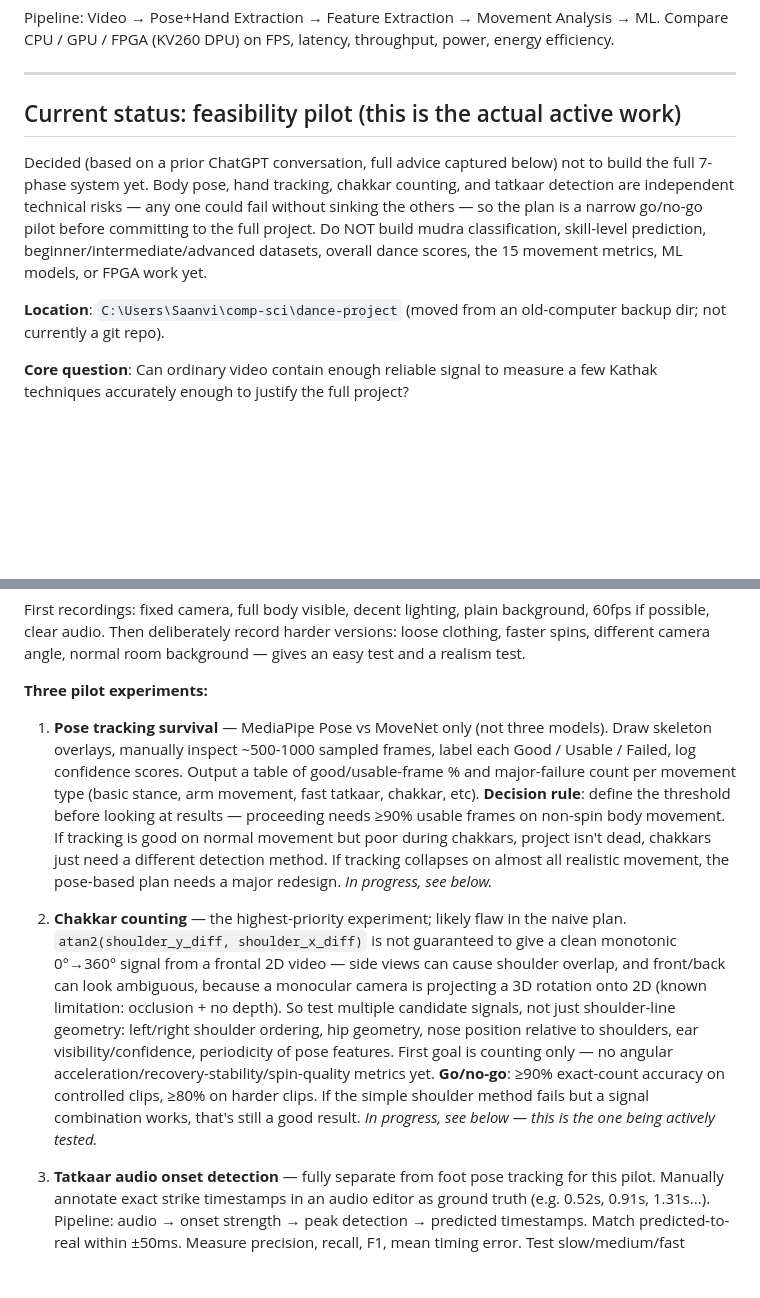
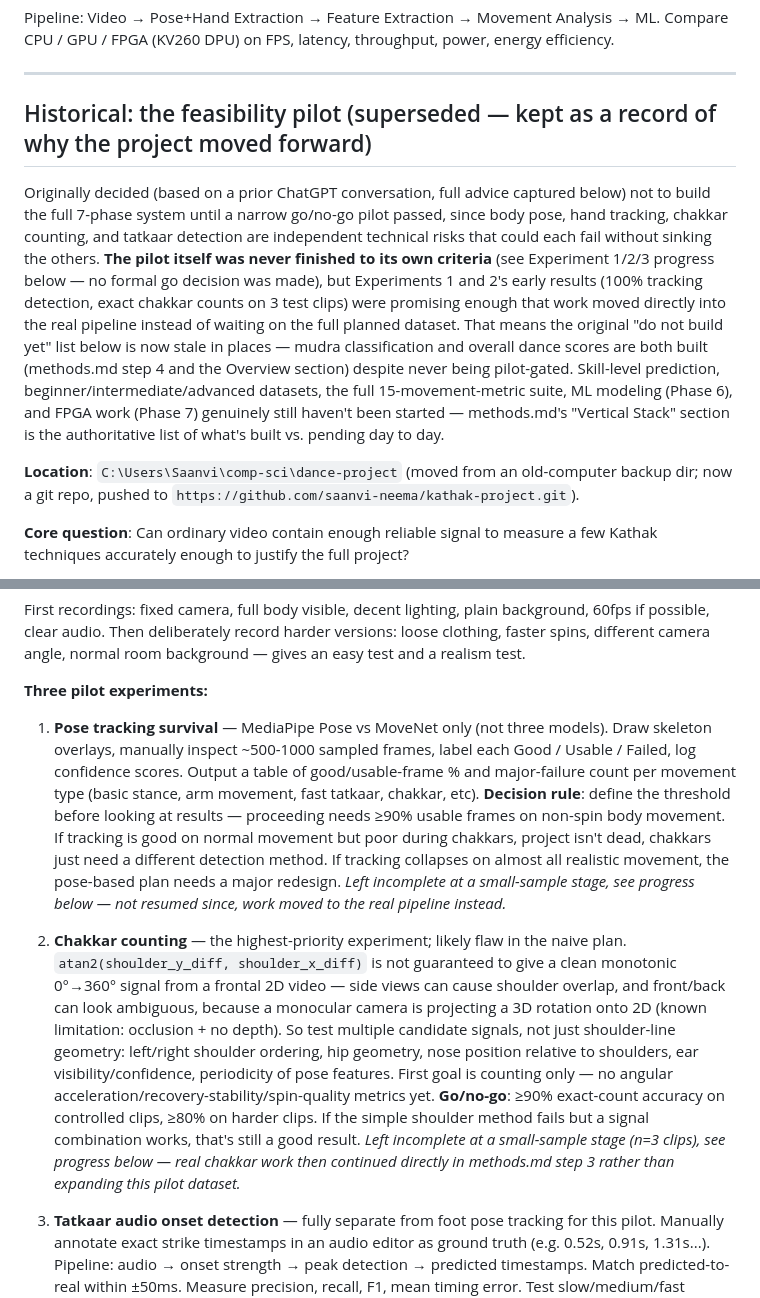
Before and after one commit to saanvi-neema/kathak-project, a Markdown page: project_description.md, 2 parts joined by grey strips. Rendered like a GitHub page; blank space fills up the shorter version.

```diff
--- a/project_description.md
+++ b/project_description.md
@@ -54,11 +54,11 @@ Compare CPU / GPU / FPGA (KV260 DPU) on FPS, latency, throughput, power, energy
 
 ---
 
-## Current status: feasibility pilot (this is the actual active work)
+## Historical: the feasibility pilot (superseded — kept as a record of why the project moved forward)
 
-Decided (based on a prior ChatGPT conversation, full advice captured below) not to build the full 7-phase system yet. Body pose, hand tracking, chakkar counting, and tatkaar detection are independent technical risks — any one could fail without sinking the others — so the plan is a narrow go/no-go pilot before committing to the full project. Do NOT build mudra classification, skill-level prediction, beginner/intermediate/advanced datasets, overall dance scores, the 15 movement metrics, ML models, or FPGA work yet.
+Originally decided (based on a prior ChatGPT conversation, full advice captured below) not to build the full 7-phase system until a narrow go/no-go pilot passed, since body pose, hand tracking, chakkar counting, and tatkaar detection are independent technical risks that could each fail without sinking the others. **The pilot itself was never finished to its own criteria** (see Experiment 1/2/3 progress below — no formal go decision was made), but Experiments 1 and 2's early results (100% tracking detection, exact chakkar counts on 3 test clips) were promising enough that work moved directly into the real pipeline instead of waiting on the full planned dataset. That means the original "do not build yet" list below is now stale in places — mudra classification and overall dance scores are both built (methods.md step 4 and the Overview section) despite never being pilot-gated. Skill-level prediction, beginner/intermediate/advanced datasets, the full 15-movement-metric suite, ML modeling (Phase 6), and FPGA work (Phase 7) genuinely still haven't been started — methods.md's "Vertical Stack" section is the authoritative list of what's built vs. pending day to day.
 
-**Location**: `C:\Users\Saanvi\comp-sci\dance-project` (moved from an old-computer backup dir; not currently a git repo).
+**Location**: `C:\Users\Saanvi\comp-sci\dance-project` (moved from an old-computer backup dir; now a git repo, pushed to `https://github.com/saanvi-neema/kathak-project.git`).
 
 **Core question**: Can ordinary video contain enough reliable signal to measure a few Kathak techniques accurately enough to justify the full project?
 
@@ -76,9 +76,9 @@ First recordings: fixed camera, full body visible, decent lighting, plain backgr
 
 **Three pilot experiments:**
 
-1. **Pose tracking survival** — MediaPipe Pose vs MoveNet only (not three models). Draw skeleton overlays, manually inspect ~500-1000 sampled frames, label each Good / Usable / Failed, log confidence scores. Output a table of good/usable-frame % and major-failure count per movement type (basic stance, arm movement, fast tatkaar, chakkar, etc). **Decision rule**: define the threshold before looking at results — proceeding needs ≥90% usable frames on non-spin body movement. If tracking is good on normal movement but poor during chakkars, project isn't dead, chakkars just need a different detection method. If tracking collapses on almost all realistic movement, the pose-based plan needs a major redesign. *In progress, see below.*
+1. **Pose tracking survival** — MediaPipe Pose vs MoveNet only (not three models). Draw skeleton overlays, manually inspect ~500-1000 sampled frames, label each Good / Usable / Failed, log confidence scores. Output a table of good/usable-frame % and major-failure count per movement type (basic stance, arm movement, fast tatkaar, chakkar, etc). **Decision rule**: define the threshold before looking at results — proceeding needs ≥90% usable frames on non-spin body movement. If tracking is good on normal movement but poor during chakkars, project isn't dead, chakkars just need a different detection method. If tracking collapses on almost all realistic movement, the pose-based plan needs a major redesign. *Left incomplete at a small-sample stage, see progress below — not resumed since, work moved to the real pipeline instead.*
 
-2. **Chakkar counting** — the highest-priority experiment; likely flaw in the naive plan. `atan2(shoulder_y_diff, shoulder_x_diff)` is not guaranteed to give a clean monotonic 0°→360° signal from a frontal 2D video — side views can cause shoulder overlap, and front/back can look ambiguous, because a monocular camera is projecting a 3D rotation onto 2D (known limitation: occlusion + no depth). So test multiple candidate signals, not just shoulder-line geometry: left/right shoulder ordering, hip geometry, nose position relative to shoulders, ear visibility/confidence, periodicity of pose features. First goal is counting only — no angular acceleration/recovery-stability/spin-quality metrics yet. **Go/no-go**: ≥90% exact-count accuracy on controlled clips, ≥80% on harder clips. If the simple shoulder method fails but a signal combination works, that's still a good result. *In progress, see below — this is the one being actively tested.*
+2. **Chakkar counting** — the highest-priority experiment; likely flaw in the naive plan. `atan2(shoulder_y_diff, shoulder_x_diff)` is not guaranteed to give a clean monotonic 0°→360° signal from a frontal 2D video — side views can cause shoulder overlap, and front/back can look ambiguous, because a monocular camera is projecting a 3D rotation onto 2D (known limitation: occlusion + no depth). So test multiple candidate signals, not just shoulder-line geometry: left/right shoulder ordering, hip geometry, nose position relative to shoulders, ear visibility/confidence, periodicity of pose features. First goal is counting only — no angular acceleration/recovery-stability/spin-quality metrics yet. **Go/no-go**: ≥90% exact-count accuracy on controlled clips, ≥80% on harder clips. If the simple shoulder method fails but a signal combination works, that's still a good result. *Left incomplete at a small-sample stage (n=3 clips), see progress below — real chakkar work then continued directly in methods.md step 3 rather than expanding this pilot dataset.*
 
 3. **Tatkaar audio onset detection** — fully separate from foot pose tracking for this pilot. Manually annotate exact strike timestamps in an audio editor as ground truth (e.g. 0.52s, 0.91s, 1.31s...). Pipeline: audio → onset strength → peak detection → predicted timestamps. Match predicted-to-real within ±50ms. Measure precision, recall, F1, mean timing error. Test slow/medium/fast tatkaar, with and without music. **Go/no-go**: F1 ≥ 0.90 without music, F1 ≥ 0.80 with realistic accompaniment. If audio works but visual foot tracking doesn't, the project can still succeed as a multimodal system — possibly stronger than forcing pose estimation to do everything. *Not started.*
 
```
Also changed, not shown: other parts of project_description.md (+9 -9 lines).
